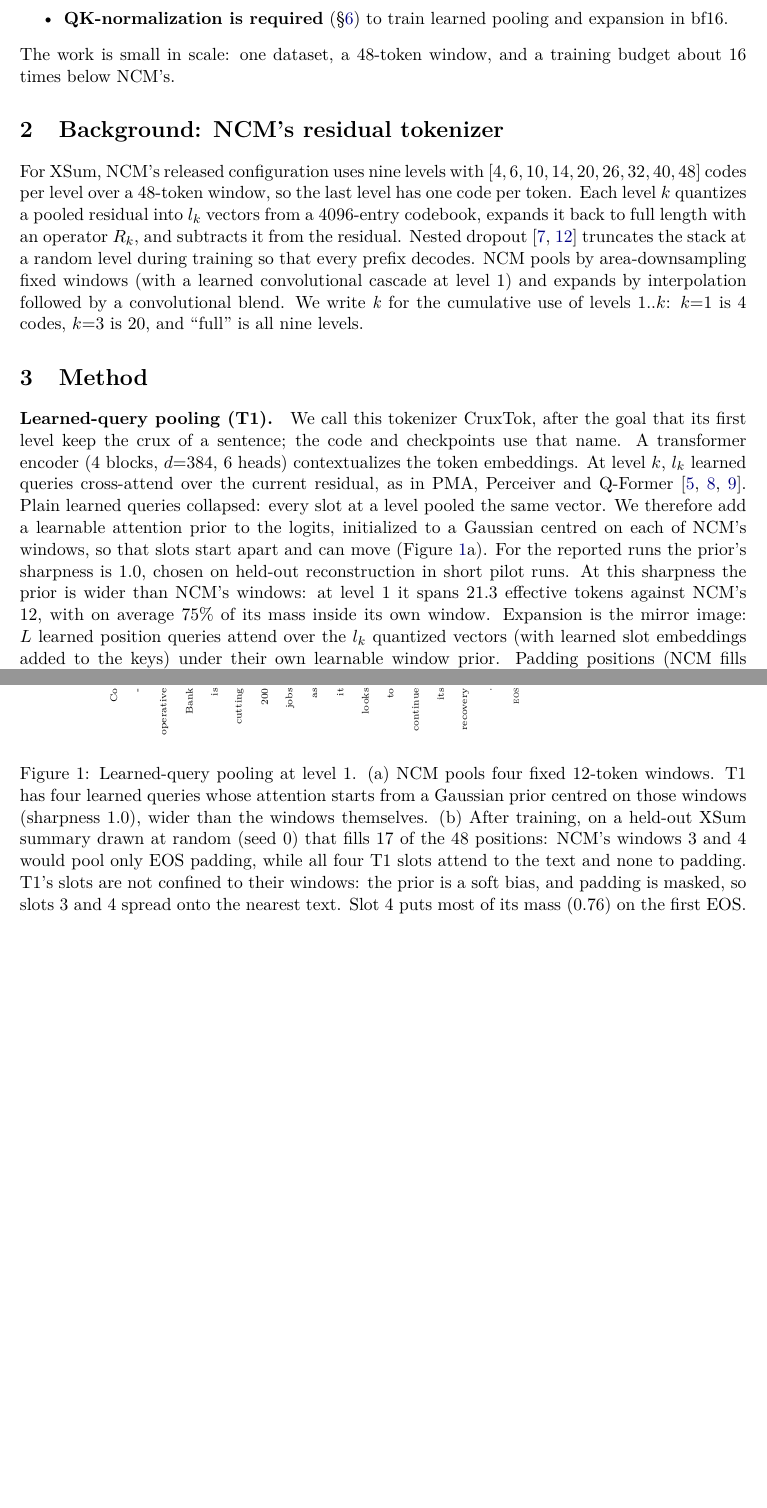
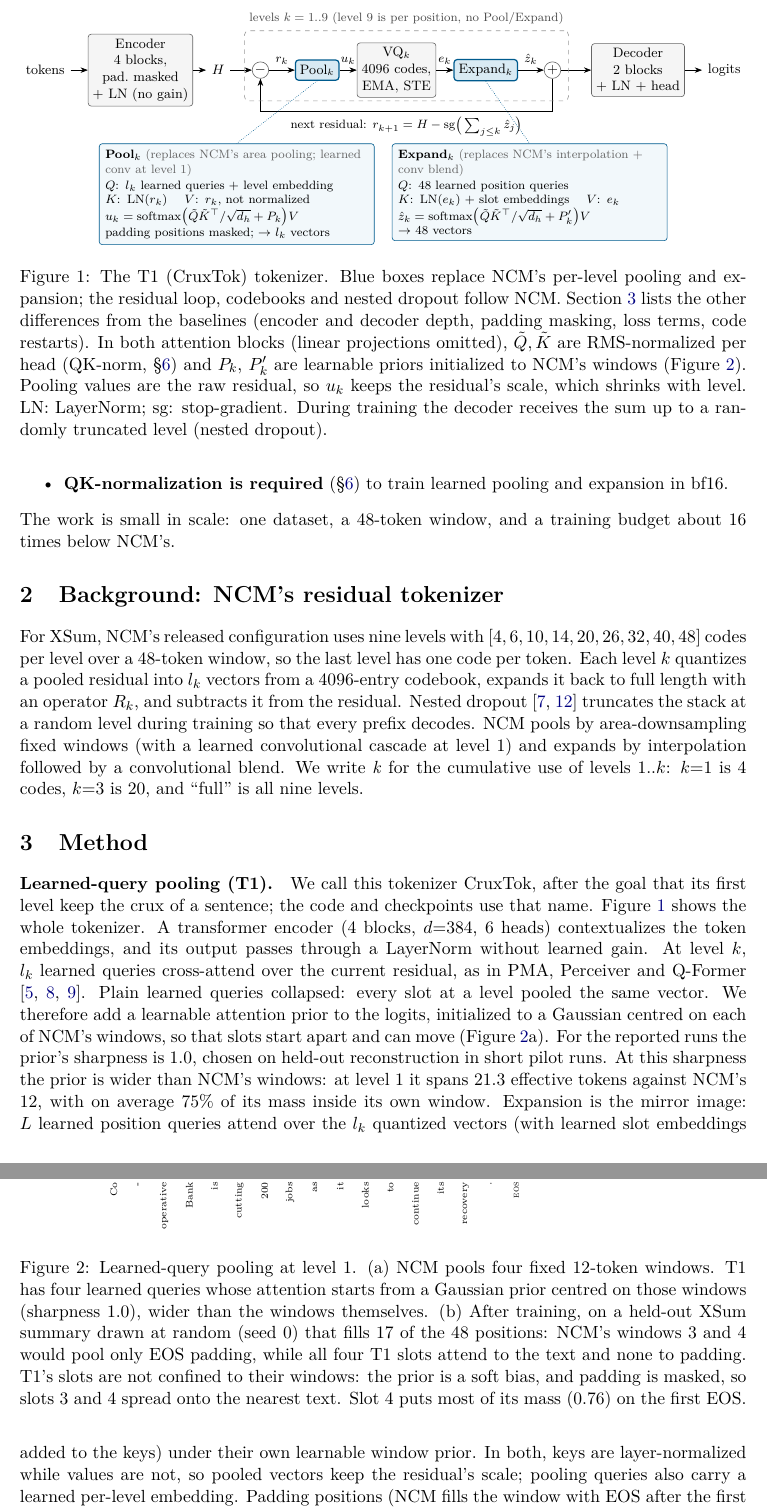
Before and after one commit to Zilch123/CruxTok, a LaTeX paper (paper/main.tex): two parts of pages 2 and 3 of 8, joined at a grey line, cut at the place of the change, the shorter picture padded with empty space. Compiled offline with pdfLaTeX.

Commit message:
Paper: architecture figure (residual loop with learned pooling and expansion, norms shown) and matching Section 3 text

```diff
--- a/paper/main.tex
+++ b/paper/main.tex
@@ -12,6 +12,7 @@
 \usepackage[numbers,sort&compress]{natbib}
 \usepackage{pgfplots}
 \pgfplotsset{compat=1.17}
+\usetikzlibrary{positioning,fit,arrows.meta,calc}
 \definecolor{slotA}{RGB}{0,114,178}
 \definecolor{slotB}{RGB}{230,159,0}
 \definecolor{slotC}{RGB}{0,158,115}
@@ -50,7 +51,62 @@ The work is small in scale: one dataset, a 48-token window, and a training budge
 For XSum, NCM's released configuration uses nine levels with $[4,6,10,14,20,26,32,40,48]$ codes per level over a 48-token window, so the last level has one code per token. Each level $k$ quantizes a pooled residual into $l_k$ vectors from a 4096-entry codebook, expands it back to full length with an operator $R_k$, and subtracts it from the residual. Nested dropout \citep{rippel2014nested,kusupati2022matryoshka} truncates the stack at a random level during training so that every prefix decodes. NCM pools by area-downsampling fixed windows (with a learned convolutional cascade at level~1) and expands by interpolation followed by a convolutional blend. We write \emph{k} for the cumulative use of levels $1..k$: $k{=}1$ is 4 codes, $k{=}3$ is 20, and ``full'' is all nine levels.
 
 \section{Method}\label{sec:method}
-\paragraph{Learned-query pooling (T1).} We call this tokenizer CruxTok, after the goal that its first level keep the crux of a sentence; the code and checkpoints use that name. A transformer encoder (4 blocks, $d{=}384$, 6 heads) contextualizes the token embeddings. At level $k$, $l_k$ learned queries cross-attend over the current residual, as in PMA, Perceiver and Q-Former \citep{lee2019set,jaegle2021perceiver,li2023blip2}. Plain learned queries collapsed: every slot at a level pooled the same vector. We therefore add a learnable attention prior to the logits, initialized to a Gaussian centred on each of NCM's windows, so that slots start apart and can move (Figure~\ref{fig:pooling}a). For the reported runs the prior's sharpness is 1.0, chosen on held-out reconstruction in short pilot runs. At this sharpness the prior is wider than NCM's windows: at level~1 it spans 21.3 effective tokens against NCM's 12, with on average 75\% of its mass inside its own window. Expansion is the mirror image: $L$ learned position queries attend over the $l_k$ quantized vectors (with learned slot embeddings added to the keys) under their own learnable window prior. Padding positions (NCM fills the window with EOS after the first EOS) are masked from the encoder's self-attention and from pooling attention; NCM masks no positions. The last level is quantized per position, as in NCM, and a 2-block decoder maps the summed reconstruction to token logits. We use a straight-through estimator \citep{bengio2013ste} at every level, with each residual detached from previous levels' quantized output.
+\begin{figure}[t]
+\centering
+\resizebox{\linewidth}{!}{%
+\begin{tikzpicture}[font=\footnotesize, >=Stealth, node distance=4mm,
+  box/.style={draw=black!60, rounded corners=2pt, align=center, inner sep=3pt, fill=gray!8},
+  new/.style={box, fill=slotA!15, draw=slotA!80!black, thick},
+  zoom/.style={draw=slotA!80!black, rounded corners=2pt, fill=slotA!5, align=left, inner sep=4pt, text width=6.1cm, font=\scriptsize},
+  op/.style={draw=black!60, circle, inner sep=0.5pt, fill=white},
+  every edge/.style={draw, ->}]
+% main row
+\node (in) {tokens};
+\node[box, right=of in] (enc) {Encoder\\4 blocks,\\pad.\ masked\\+ LN (no gain)};
+\node[right=3mm of enc] (H) {$H$};
+\node[op, right=5mm of H] (minus) {$-$};
+\node[new, right=6mm of minus] (pool) {Pool$_k$};
+\node[box, right=of pool] (vq) {VQ$_k$\\4096 codes,\\EMA, STE};
+\node[new, right=of vq] (exp) {Expand$_k$};
+\node[op, right=6mm of exp] (plus) {$+$};
+\node[box, right=7mm of plus] (dec) {Decoder\\2 blocks\\+ LN + head};
+\node[right=of dec] (out) {logits};
+\draw[->] (in) -- (enc);
+\draw[->] (enc) -- (H);
+\draw[->] (H) -- (minus);
+\draw[->] (minus) -- node[above, font=\scriptsize] {$r_k$} (pool);
+\draw[->] (pool) -- node[above, font=\scriptsize] {$u_k$} (vq);
+\draw[->] (vq) -- node[above, font=\scriptsize] {$e_k$} (exp);
+\draw[->] (exp) -- node[above, font=\scriptsize] {$\hat z_k$} (plus);
+\draw[->] (plus) -- (dec);
+\draw[->] (dec) -- (out);
+% residual feedback: r_{k+1} = H - sg(sum_{j<=k} zhat_j)
+\draw[->] (plus.south) -- ++(0,-0.75) -| node[pos=0.25, below, font=\scriptsize] {next residual: $r_{k+1}=H-\mathrm{sg}\big(\sum_{j\le k}\hat z_j\big)$} (minus.south);
+% loop frame
+\node[draw=black!40, dashed, rounded corners=3pt, fit=(minus)(pool)(vq)(exp)(plus), inner sep=5pt, yshift=1mm,
+      label={[font=\scriptsize, text=black!70]above:{levels $k=1..9$ (level 9 is per position, no Pool/Expand)}}] (loop) {};
+% zoom-ins
+\path (in.west) -- (out.east) coordinate[midway] (mid);
+\node[zoom, anchor=north east] (zp) at ($(mid)+(-2mm,-17mm)$) {%
+  \textbf{Pool$_k$} \textcolor{black!60}{(replaces NCM's area pooling; learned conv at level 1)}\\[1pt]
+  $Q$: $l_k$ learned queries + level embedding\\
+  $K$: LN$(r_k)$ \quad $V$: $r_k$, not normalized\\
+  $u_k=\mathrm{softmax}\big(\tilde Q\tilde K^{\top}/\sqrt{d_h}+P_k\big)V$\\
+  padding positions masked; $\to$ $l_k$ vectors};
+\node[zoom, anchor=north west] (ze) at ($(mid)+(2mm,-17mm)$) {%
+  \textbf{Expand$_k$} \textcolor{black!60}{(replaces NCM's interpolation + conv blend)}\\[1pt]
+  $Q$: 48 learned position queries\\
+  $K$: LN$(e_k)$ + slot embeddings \quad $V$: $e_k$\\
+  $\hat z_k=\mathrm{softmax}\big(\tilde Q\tilde K^{\top}/\sqrt{d_h}+P'_k\big)V$\\
+  $\to$ 48 vectors};
+\draw[slotA!80!black, densely dotted] (pool.south) -- (zp.north);
+\draw[slotA!80!black, densely dotted] (exp.south) -- (ze.north);
+\end{tikzpicture}}
+\caption{The T1 (CruxTok) tokenizer. Blue boxes replace NCM's per-level pooling and expansion; the residual loop, codebooks and nested dropout follow NCM. Section~\ref{sec:method} lists the other differences from the baselines (encoder and decoder depth, padding masking, loss terms, code restarts). In both attention blocks (linear projections omitted), $\tilde Q,\tilde K$ are RMS-normalized per head (QK-norm, \S\ref{sec:stability}) and $P_k$, $P'_k$ are learnable priors initialized to NCM's windows (Figure~\ref{fig:pooling}). Pooling values are the raw residual, so $u_k$ keeps the residual's scale, which shrinks with level. LN: LayerNorm; sg: stop-gradient. During training the decoder receives the sum up to a randomly truncated level (nested dropout).}
+\label{fig:arch}
+\end{figure}
+
+\paragraph{Learned-query pooling (T1).} We call this tokenizer CruxTok, after the goal that its first level keep the crux of a sentence; the code and checkpoints use that name. Figure~\ref{fig:arch} shows the whole tokenizer. A transformer encoder (4 blocks, $d{=}384$, 6 heads) contextualizes the token embeddings, and its output passes through a LayerNorm without learned gain. At level $k$, $l_k$ learned queries cross-attend over the current residual, as in PMA, Perceiver and Q-Former \citep{lee2019set,jaegle2021perceiver,li2023blip2}. Plain learned queries collapsed: every slot at a level pooled the same vector. We therefore add a learnable attention prior to the logits, initialized to a Gaussian centred on each of NCM's windows, so that slots start apart and can move (Figure~\ref{fig:pooling}a). For the reported runs the prior's sharpness is 1.0, chosen on held-out reconstruction in short pilot runs. At this sharpness the prior is wider than NCM's windows: at level~1 it spans 21.3 effective tokens against NCM's 12, with on average 75\% of its mass inside its own window. Expansion is the mirror image: $L$ learned position queries attend over the $l_k$ quantized vectors (with learned slot embeddings added to the keys) under their own learnable window prior. In both, keys are layer-normalized while values are not, so pooled vectors keep the residual's scale; pooling queries also carry a learned per-level embedding. Padding positions (NCM fills the window with EOS after the first EOS) are masked from the encoder's self-attention and from pooling attention; NCM masks no positions. The last level is quantized per position, as in NCM, and a 2-block decoder maps the summed reconstruction to token logits. We use a straight-through estimator \citep{bengio2013ste} at every level, with each residual detached from previous levels' quantized output.
 
 \begin{figure}[t]
 \centering
```
Also changed, not shown: paper/main.pdf.
